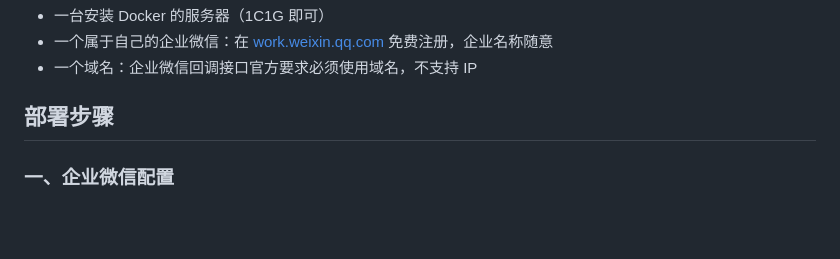
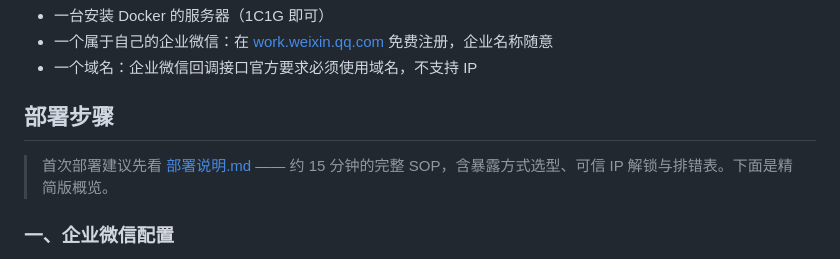
Before and after one commit to HGT158/wecom-reminder, a Markdown page: README.md, the part around the change. GitHub-like rendering; blank space fills up the shorter version.

Commit message:
docs: README 指向部署说明
部署说明.md 已在 00ca471 纳入版本控制，但此前唯一入口是 callback.py 的报错文案，README 里没有任何链接。现在在「部署步骤」开头加一行指引，让用户在动手前就能找到完整 SOP。

```diff
--- a/README.md
+++ b/README.md
@@ -36,6 +36,8 @@
 - 一个域名：企业微信回调接口官方要求必须使用域名，不支持 IP
 
 ## 部署步骤
+
+> 首次部署建议先看 [部署说明.md](部署说明.md) —— 约 15 分钟的完整 SOP，含暴露方式选型、可信 IP 解锁与排错表。下面是精简版概览。
 
 ### 一、企业微信配置
 
```
